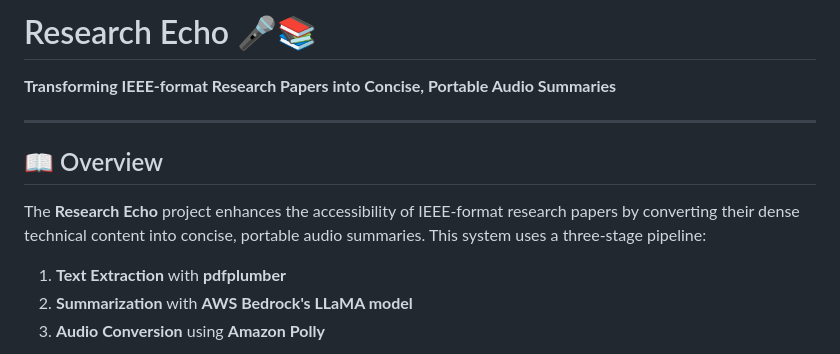
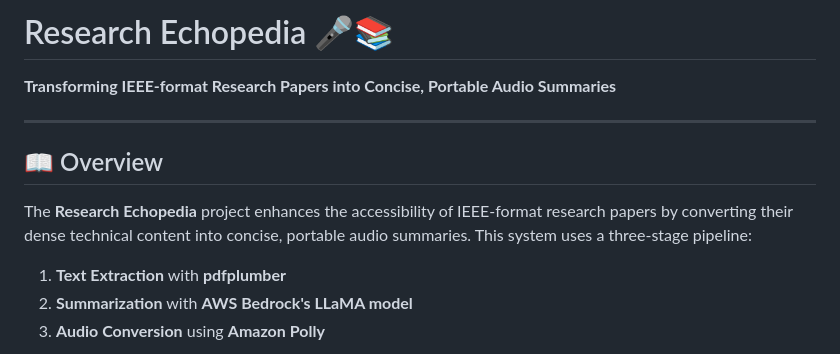
Before and after one commit to deepan484/Reasearch_Echo, a Markdown page: README.md, the part around the change. Drawn GitHub-style.

```diff
--- a/README.md
+++ b/README.md
@@ -1,4 +1,4 @@
-# Research Echo 🎤📚
+# Research Echopedia 🎤📚
 
 **Transforming IEEE-format Research Papers into Concise, Portable Audio Summaries**
 
@@ -6,7 +6,7 @@
 
 ## 📖 Overview
 
-The **Research Echo** project enhances the accessibility of IEEE-format research papers by converting their dense technical content into concise, portable audio summaries. This system uses a three-stage pipeline:
+The **Research Echopedia** project enhances the accessibility of IEEE-format research papers by converting their dense technical content into concise, portable audio summaries. This system uses a three-stage pipeline:
 1. **Text Extraction** with **pdfplumber**
 2. **Summarization** with **AWS Bedrock's LLaMA model**
 3. **Audio Conversion** using **Amazon Polly**
```
